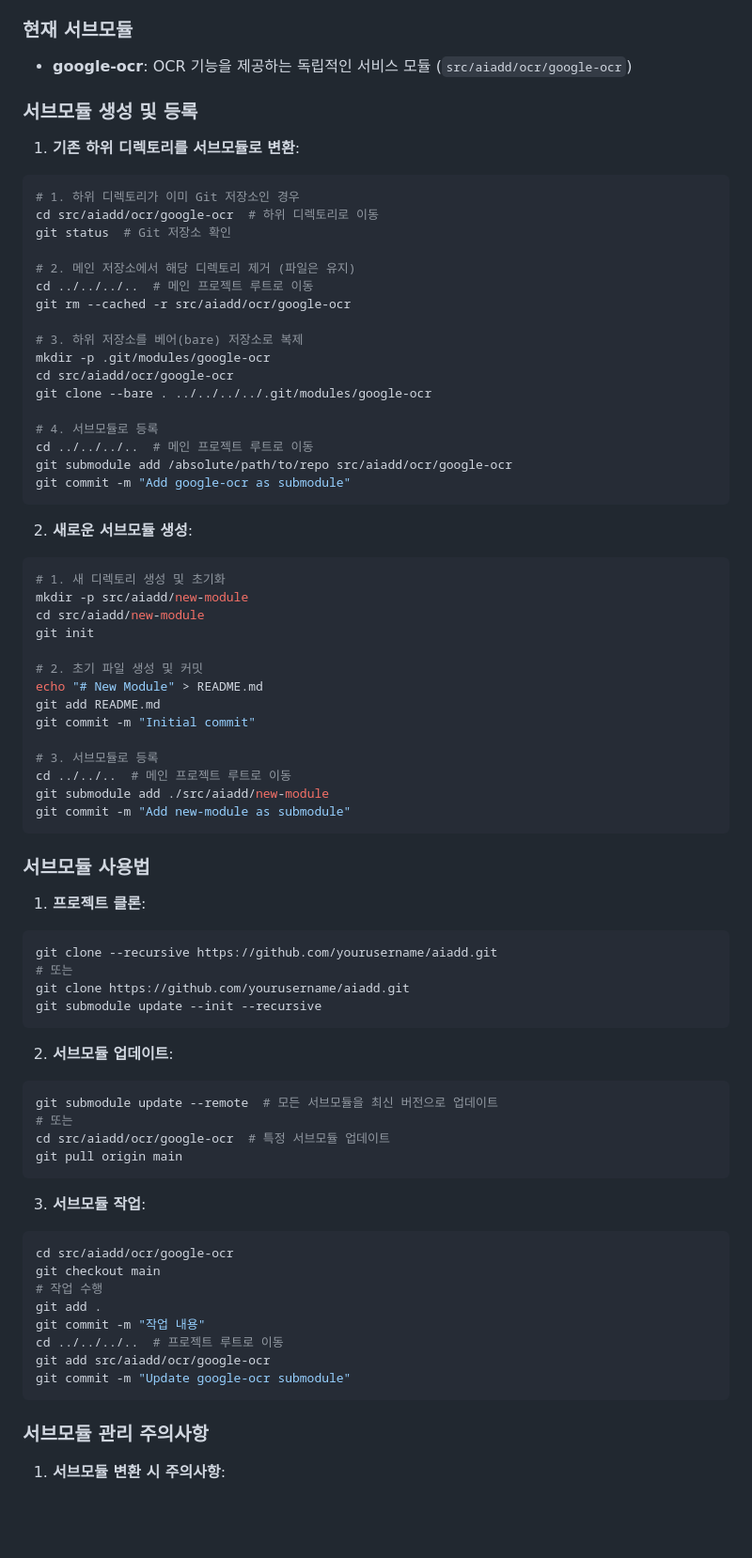
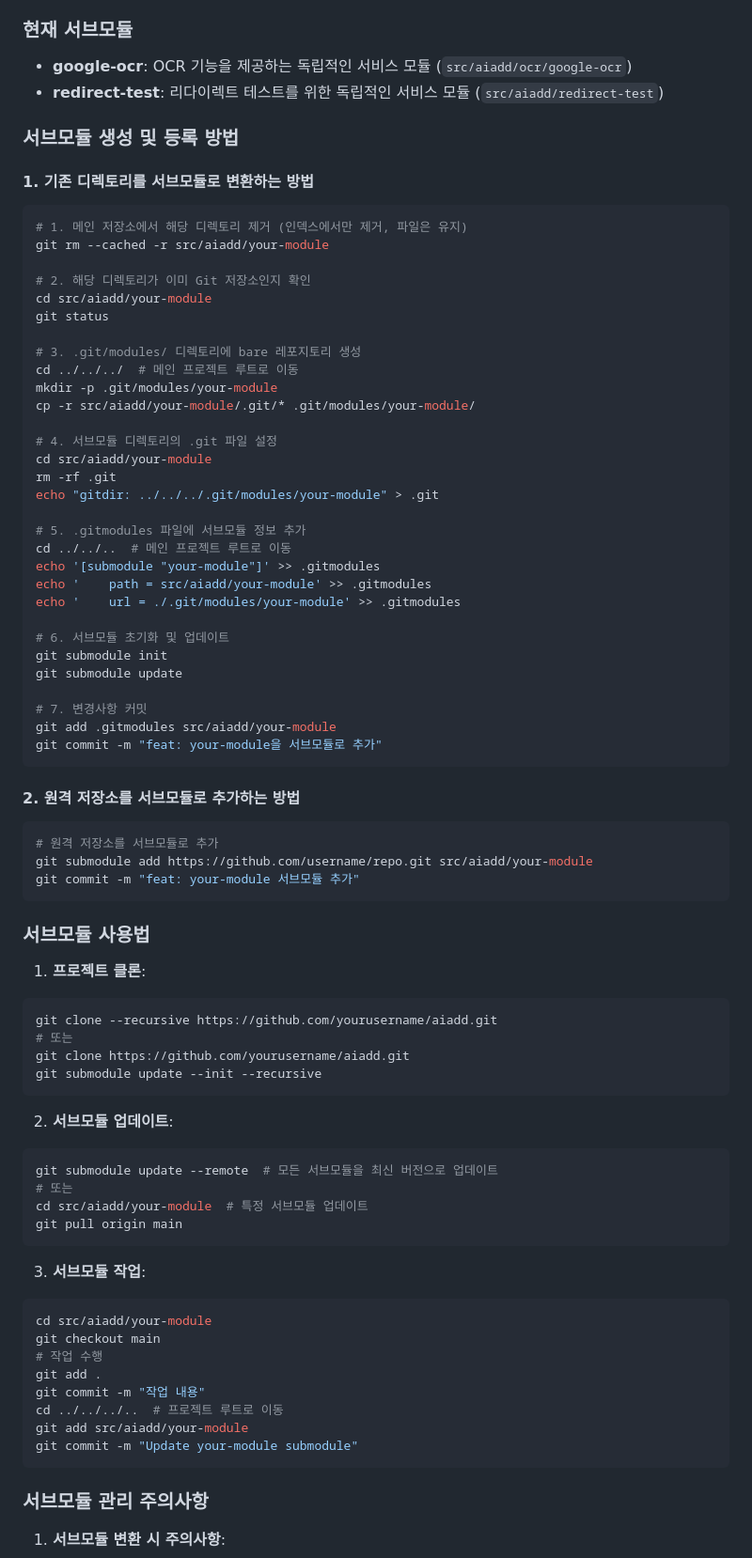
Before and after one commit to zinisuni/aiadd, a Markdown page: README.md, the part around the change printed below. Shown: that part at 94% size. Rendered like a GitHub page; blank space fills up the shorter version.

Commit message:
docs: 서브모듈 관리 방법 및 redirect-test 서브모듈 정보 추가

````diff
--- a/README.md
+++ b/README.md
@@ -24,46 +24,51 @@
 
 ### 현재 서브모듈
 - **google-ocr**: OCR 기능을 제공하는 독립적인 서비스 모듈 (`src/aiadd/ocr/google-ocr`)
+- **redirect-test**: 리다이렉트 테스트를 위한 독립적인 서비스 모듈 (`src/aiadd/redirect-test`)
 
-### 서브모듈 생성 및 등록
+### 서브모듈 생성 및 등록 방법
 
-1. **기존 하위 디렉토리를 서브모듈로 변환**:
+#### 1. 기존 디렉토리를 서브모듈로 변환하는 방법
+
 ```bash
-# 1. 하위 디렉토리가 이미 Git 저장소인 경우
-cd src/aiadd/ocr/google-ocr  # 하위 디렉토리로 이동
-git status  # Git 저장소 확인
+# 1. 메인 저장소에서 해당 디렉토리 제거 (인덱스에서만 제거, 파일은 유지)
+git rm --cached -r src/aiadd/your-module
 
-# 2. 메인 저장소에서 해당 디렉토리 제거 (파일은 유지)
-cd ../../../..  # 메인 프로젝트 루트로 이동
-git rm --cached -r src/aiadd/ocr/google-ocr
+# 2. 해당 디렉토리가 이미 Git 저장소인지 확인
+cd src/aiadd/your-module
+git status
 
-# 3. 하위 저장소를 베어(bare) 저장소로 복제
-mkdir -p .git/modules/google-ocr
-cd src/aiadd/ocr/google-ocr
-git clone --bare . ../../../../.git/modules/google-ocr
+# 3. .git/modules/ 디렉토리에 bare 레포지토리 생성
+cd ../../../  # 메인 프로젝트 루트로 이동
+mkdir -p .git/modules/your-module
+cp -r src/aiadd/your-module/.git/* .git/modules/your-module/
 
-# 4. 서브모듈로 등록
-cd ../../../..  # 메인 프로젝트 루트로 이동
-git submodule add /absolute/path/to/repo src/aiadd/ocr/google-ocr
-git commit -m "Add google-ocr as submodule"
+# 4. 서브모듈 디렉토리의 .git 파일 설정
+cd src/aiadd/your-module
+rm -rf .git
+echo "gitdir: ../../../.git/modules/your-module" > .git
+
+# 5. .gitmodules 파일에 서브모듈 정보 추가
+cd ../../..  # 메인 프로젝트 루트로 이동
+echo '[submodule "your-module"]' >> .gitmodules
+echo '    path = src/aiadd/your-module' >> .gitmodules
+echo '    url = ./.git/modules/your-module' >> .gitmodules
+
+# 6. 서브모듈 초기화 및 업데이트
+git submodule init
+git submodule update
+
+# 7. 변경사항 커밋
+git add .gitmodules src/aiadd/your-module
+git commit -m "feat: your-module을 서브모듈로 추가"
 ```
 
-2. **새로운 서브모듈 생성**:
+#### 2. 원격 저장소를 서브모듈로 추가하는 방법
+
 ```bash
-# 1. 새 디렉토리 생성 및 초기화
-mkdir -p src/aiadd/new-module
-cd src/aiadd/new-module
-git init
-
-# 2. 초기 파일 생성 및 커밋
-echo "# New Module" > README.md
-git add README.md
-git commit -m "Initial commit"
-
-# 3. 서브모듈로 등록
-cd ../../..  # 메인 프로젝트 루트로 이동
-git submodule add ./src/aiadd/new-module
-git commit -m "Add new-module as submodule"
+# 원격 저장소를 서브모듈로 추가
+git submodule add https://github.com/username/repo.git src/aiadd/your-module
+git commit -m "feat: your-module 서브모듈 추가"
 ```
 
 ### 서브모듈 사용법
@@ -80,20 +85,20 @@ git submodule update --init --recursive
 ```bash
 git submodule update --remote  # 모든 서브모듈을 최신 버전으로 업데이트
 # 또는
-cd src/aiadd/ocr/google-ocr  # 특정 서브모듈 업데이트
+cd src/aiadd/your-module  # 특정 서브모듈 업데이트
 git pull origin main
 ```
 
 3. **서브모듈 작업**:
 ```bash
-cd src/aiadd/ocr/google-ocr
+cd src/aiadd/your-module
 git checkout main
 # 작업 수행
 git add .
 git commit -m "작업 내용"
 cd ../../../..  # 프로젝트 루트로 이동
-git add src/aiadd/ocr/google-ocr
-git commit -m "Update google-ocr submodule"
+git add src/aiadd/your-module
+git commit -m "Update your-module submodule"
 ```
 
 ### 서브모듈 관리 주의사항
````
Also changed, not shown: other parts of README.md (+23 -0 lines).
